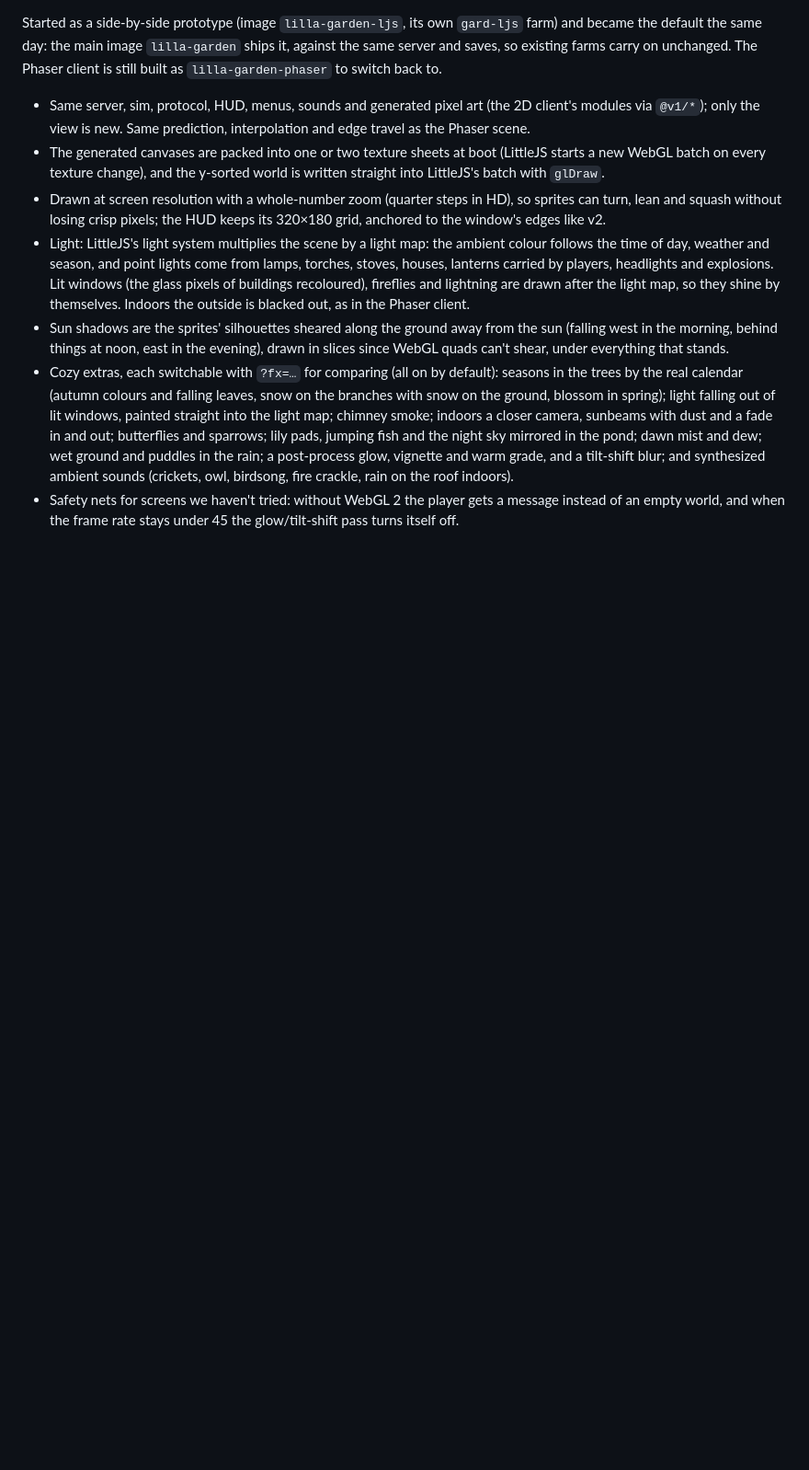
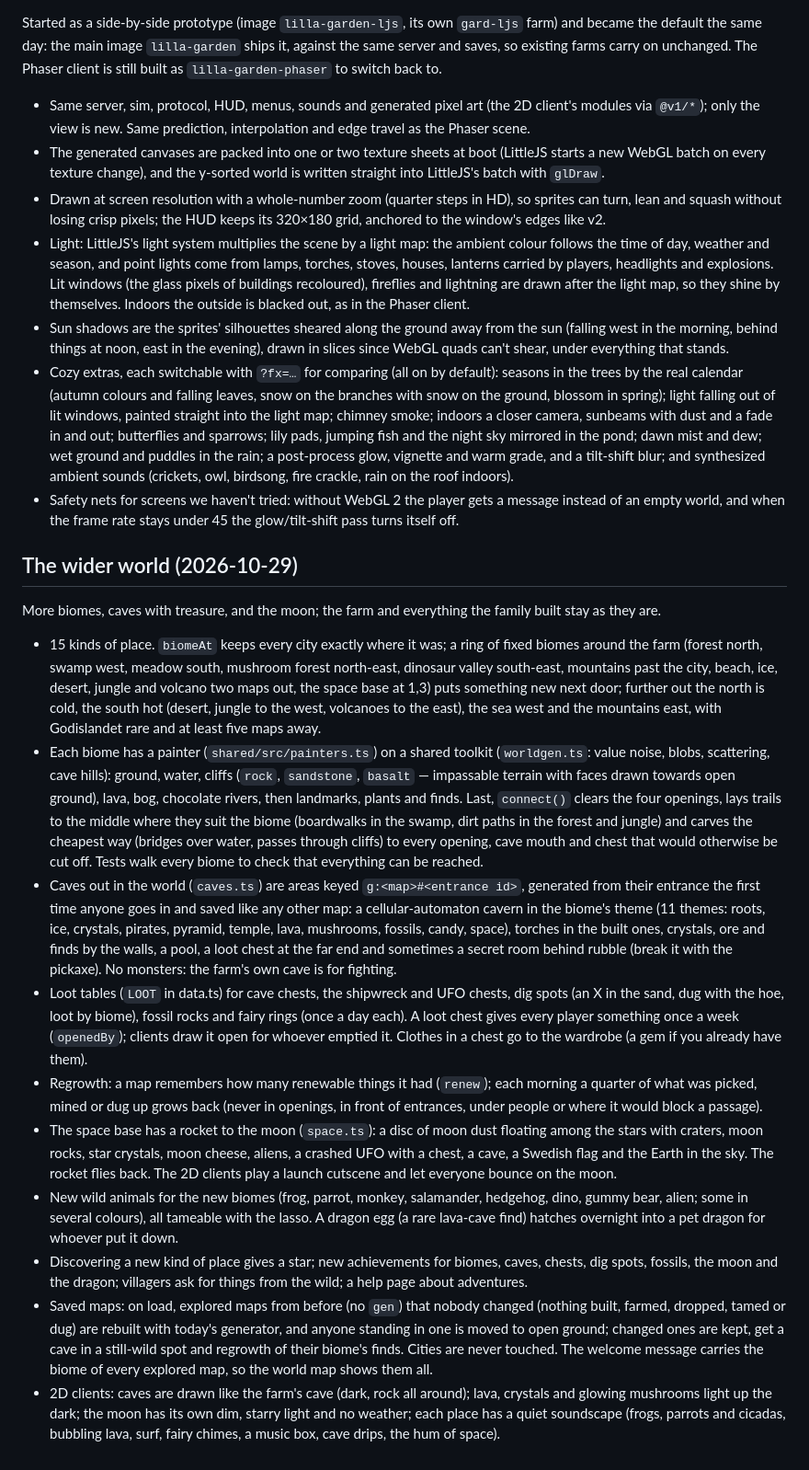
Before and after one commit to tobiasbernting/lilla-garden, a Markdown page: DESIGN.md, the part around the change. Shown at 92% size. GitHub-like rendering; blank space fills up the shorter version.

Commit message:
Docs: the wider world
Co-Authored-By: Claude Opus 5.5 <noreply@anthropic.com>
Claude-Session: https://claude.ai/code/session_01KTh22nPKVkZj5YNRFFxrhR

```diff
--- a/DESIGN.md
+++ b/DESIGN.md
@@ -85,3 +85,16 @@ Started as a side-by-side prototype (image `lilla-garden-ljs`, its own `gard-ljs
 - Sun shadows are the sprites' silhouettes sheared along the ground away from the sun (falling west in the morning, behind things at noon, east in the evening), drawn in slices since WebGL quads can't shear, under everything that stands.
 - Cozy extras, each switchable with `?fx=…` for comparing (all on by default): seasons in the trees by the real calendar (autumn colours and falling leaves, snow on the branches with snow on the ground, blossom in spring); light falling out of lit windows, painted straight into the light map; chimney smoke; indoors a closer camera, sunbeams with dust and a fade in and out; butterflies and sparrows; lily pads, jumping fish and the night sky mirrored in the pond; dawn mist and dew; wet ground and puddles in the rain; a post-process glow, vignette and warm grade, and a tilt-shift blur; and synthesized ambient sounds (crickets, owl, birdsong, fire crackle, rain on the roof indoors).
 - Safety nets for screens we haven't tried: without WebGL 2 the player gets a message instead of an empty world, and when the frame rate stays under 45 the glow/tilt-shift pass turns itself off.
+
+## The wider world (2026-10-29)
+More biomes, caves with treasure, and the moon; the farm and everything the family built stay as they are.
+- 15 kinds of place. `biomeAt` keeps every city exactly where it was; a ring of fixed biomes around the farm (forest north, swamp west, meadow south, mushroom forest north-east, dinosaur valley south-east, mountains past the city, beach, ice, desert, jungle and volcano two maps out, the space base at 1,3) puts something new next door; further out the north is cold, the south hot (desert, jungle to the west, volcanoes to the east), the sea west and the mountains east, with Godislandet rare and at least five maps away.
+- Each biome has a painter (`shared/src/painters.ts`) on a shared toolkit (`worldgen.ts`: value noise, blobs, scattering, cave hills): ground, water, cliffs (`rock`, `sandstone`, `basalt` — impassable terrain with faces drawn towards open ground), lava, bog, chocolate rivers, then landmarks, plants and finds. Last, `connect()` clears the four openings, lays trails to the middle where they suit the biome (boardwalks in the swamp, dirt paths in the forest and jungle) and carves the cheapest way (bridges over water, passes through cliffs) to every opening, cave mouth and chest that would otherwise be cut off. Tests walk every biome to check that everything can be reached.
+- Caves out in the world (`caves.ts`) are areas keyed `g:<map>#<entrance id>`, generated from their entrance the first time anyone goes in and saved like any other map: a cellular-automaton cavern in the biome's theme (11 themes: roots, ice, crystals, pirates, pyramid, temple, lava, mushrooms, fossils, candy, space), torches in the built ones, crystals, ore and finds by the walls, a pool, a loot chest at the far end and sometimes a secret room behind rubble (break it with the pickaxe). No monsters: the farm's own cave is for fighting.
+- Loot tables (`LOOT` in data.ts) for cave chests, the shipwreck and UFO chests, dig spots (an X in the sand, dug with the hoe, loot by biome), fossil rocks and fairy rings (once a day each). A loot chest gives every player something once a week (`openedBy`); clients draw it open for whoever emptied it. Clothes in a chest go to the wardrobe (a gem if you already have them).
+- Regrowth: a map remembers how many renewable things it had (`renew`); each morning a quarter of what was picked, mined or dug up grows back (never in openings, in front of entrances, under people or where it would block a passage).
+- The space base has a rocket to the moon (`space.ts`): a disc of moon dust floating among the stars with craters, moon rocks, star crystals, moon cheese, aliens, a crashed UFO with a chest, a cave, a Swedish flag and the Earth in the sky. The rocket flies back. The 2D clients play a launch cutscene and let everyone bounce on the moon.
+- New wild animals for the new biomes (frog, parrot, monkey, salamander, hedgehog, dino, gummy bear, alien; some in several colours), all tameable with the lasso. A dragon egg (a rare lava-cave find) hatches overnight into a pet dragon for whoever put it down.
+- Discovering a new kind of place gives a star; new achievements for biomes, caves, chests, dig spots, fossils, the moon and the dragon; villagers ask for things from the wild; a help page about adventures.
+- Saved maps: on load, explored maps from before (no `gen`) that nobody changed (nothing built, farmed, dropped, tamed or dug) are rebuilt with today's generator, and anyone standing in one is moved to open ground; changed ones are kept, get a cave in a still-wild spot and regrowth of their biome's finds. Cities are never touched. The welcome message carries the biome of every explored map, so the world map shows them all.
+- 2D clients: caves are drawn like the farm's cave (dark, rock all around); lava, crystals and glowing mushrooms light up the dark; the moon has its own dim, starry light and no weather; each place has a quiet soundscape (frogs, parrots and cicadas, bubbling lava, surf, fairy chimes, a music box, cave drips, the hum of space).
```
Also changed, not shown: README.md (+8 -0 lines).
